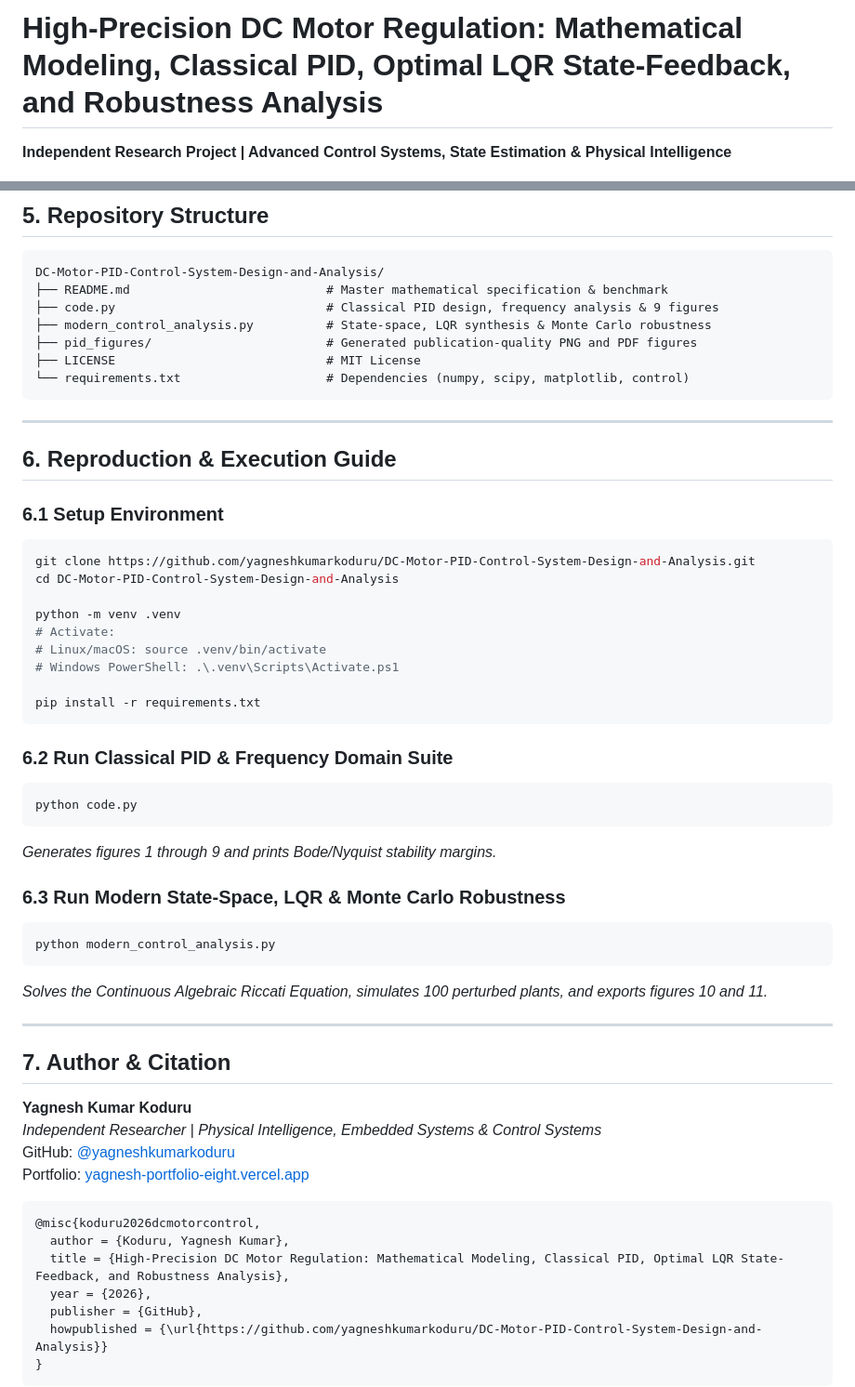
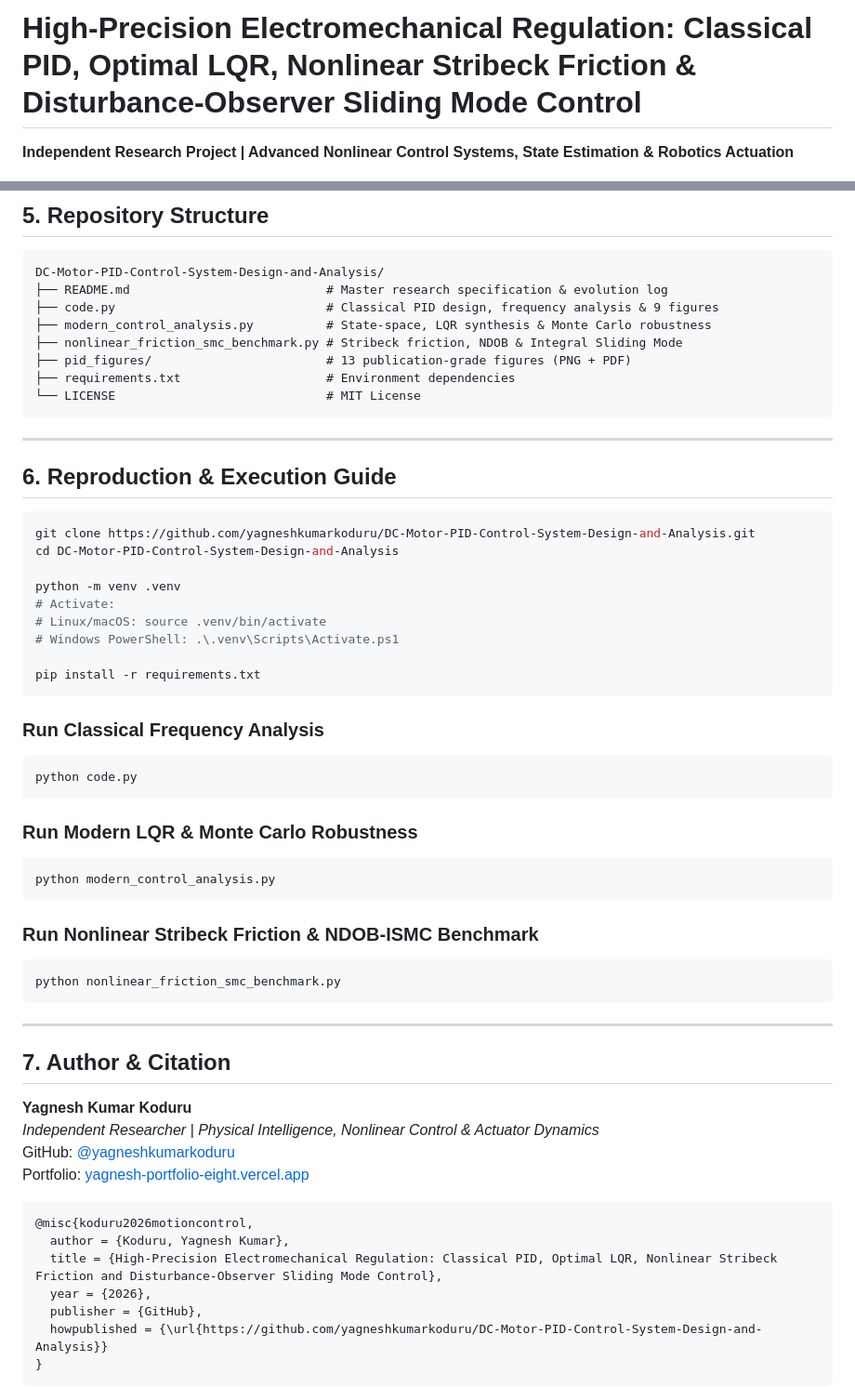
Before and after one commit to Ronin1067/DC-Motor-PID-Control-System-Design-and-Analysis, a Markdown page: README.md, 2 parts joined by grey strips. Shown at 93% size. Drawn GitHub-style.

````diff
--- a/README.md
+++ b/README.md
@@ -1,5 +1,5 @@
-# High-Precision DC Motor Regulation: Mathematical Modeling, Classical PID, Optimal LQR State-Feedback, and Robustness Analysis
+# High-Precision Electromechanical Regulation: Classical PID, Optimal LQR, Nonlinear Stribeck Friction & Disturbance-Observer Sliding Mode Control
 
-**Independent Research Project | Advanced Control Systems, State Estimation & Physical Intelligence**
+**Independent Research Project | Advanced Nonlinear Control Systems, State Estimation & Robotics Actuation**
 
 [![Python Version](https://img.shields.io/badge/python-3.8+-blue.svg)](https://www.python.org/downloads/)
@@ -143,19 +126,18 @@ pid_figures/
 
 ```text
 DC-Motor-PID-Control-System-Design-and-Analysis/
-├── README.md                           # Master mathematical specification & benchmark
+├── README.md                           # Master research specification & evolution log
 ├── code.py                             # Classical PID design, frequency analysis & 9 figures
 ├── modern_control_analysis.py          # State-space, LQR synthesis & Monte Carlo robustness
-├── pid_figures/                        # Generated publication-quality PNG and PDF figures
-├── LICENSE                             # MIT License
-└── requirements.txt                    # Dependencies (numpy, scipy, matplotlib, control)
+├── nonlinear_friction_smc_benchmark.py # Stribeck friction, NDOB & Integral Sliding Mode
+├── pid_figures/                        # 13 publication-grade figures (PNG + PDF)
+├── requirements.txt                    # Environment dependencies
+└── LICENSE                             # MIT License
 ```
 
 ---
 
 ## 6. Reproduction & Execution Guide
-
-### 6.1 Setup Environment
 
 ```bash
 git clone https://github.com/yagneshkumarkoduru/DC-Motor-PID-Control-System-Design-and-Analysis.git
@@ -169,33 +151,34 @@ python -m venv .venv
 pip install -r requirements.txt
 ```
 
-### 6.2 Run Classical PID & Frequency Domain Suite
-
+### Run Classical Frequency Analysis
 ```bash
 python code.py
 ```
-*Generates figures 1 through 9 and prints Bode/Nyquist stability margins.*
 
-### 6.3 Run Modern State-Space, LQR & Monte Carlo Robustness
-
+### Run Modern LQR & Monte Carlo Robustness
 ```bash
 python modern_control_analysis.py
 ```
-*Solves the Continuous Algebraic Riccati Equation, simulates 100 perturbed plants, and exports figures 10 and 11.*
+
+### Run Nonlinear Stribeck Friction & NDOB-ISMC Benchmark
+```bash
+python nonlinear_friction_smc_benchmark.py
+```
 
 ---
 
 ## 7. Author & Citation
 
 **Yagnesh Kumar Koduru**
-*Independent Researcher | Physical Intelligence, Embedded Systems & Control Systems*
+*Independent Researcher | Physical Intelligence, Nonlinear Control & Actuator Dynamics*
 GitHub: [@yagneshkumarkoduru](https://github.com/yagneshkumarkoduru)
 Portfolio: [yagnesh-portfolio-eight.vercel.app](https://yagnesh-portfolio-eight.vercel.app)
 
 ```bibtex
-@misc{koduru2026dcmotorcontrol,
+@misc{koduru2026motioncontrol,
   author = {Koduru, Yagnesh Kumar},
-  title = {High-Precision DC Motor Regulation: Mathematical Modeling, Classical PID, Optimal LQR State-Feedback, and Robustness Analysis},
+  title = {High-Precision Electromechanical Regulation: Classical PID, Optimal LQR, Nonlinear Stribeck Friction and Disturbance-Observer Sliding Mode Control},
   year = {2026},
   publisher = {GitHub},
   howpublished = {\url{https://github.com/yagneshkumarkoduru/DC-Motor-PID-Control-System-Design-and-Analysis}}
````
Also changed, not shown: other parts of README.md (+61 -78 lines), pid_figures/fig12_stribeck_friction_tracking.png (added), pid_figures/fig13_ndob_disturbance_reconstruction.png (added), 1 other file.
